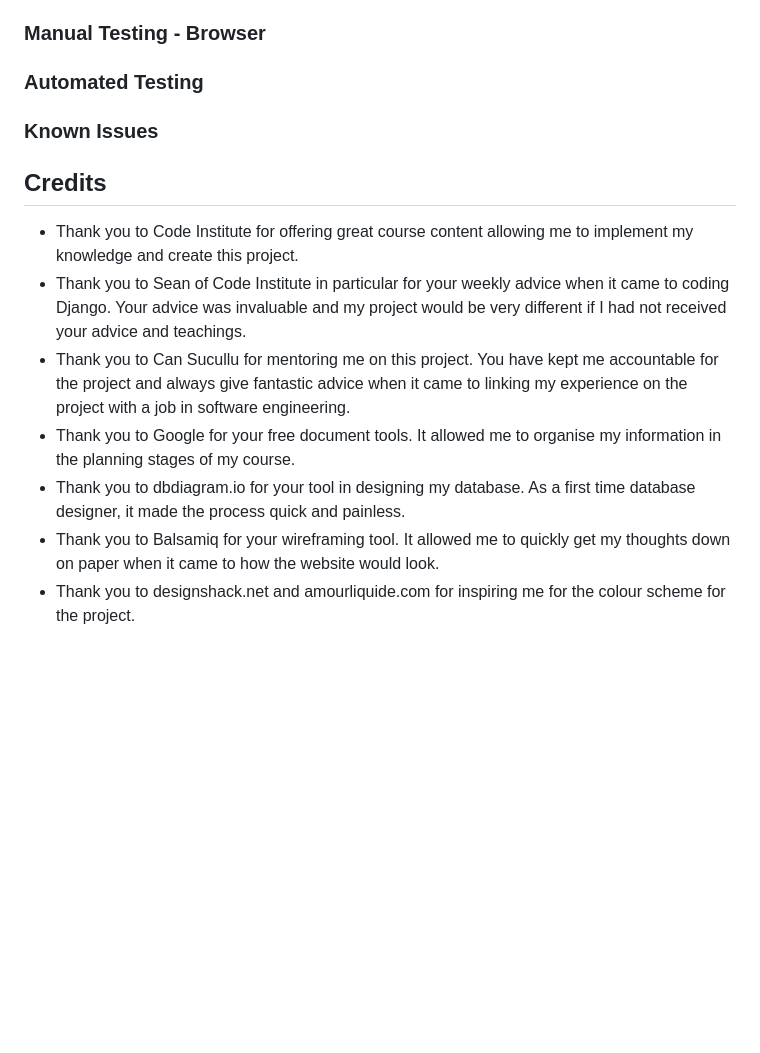
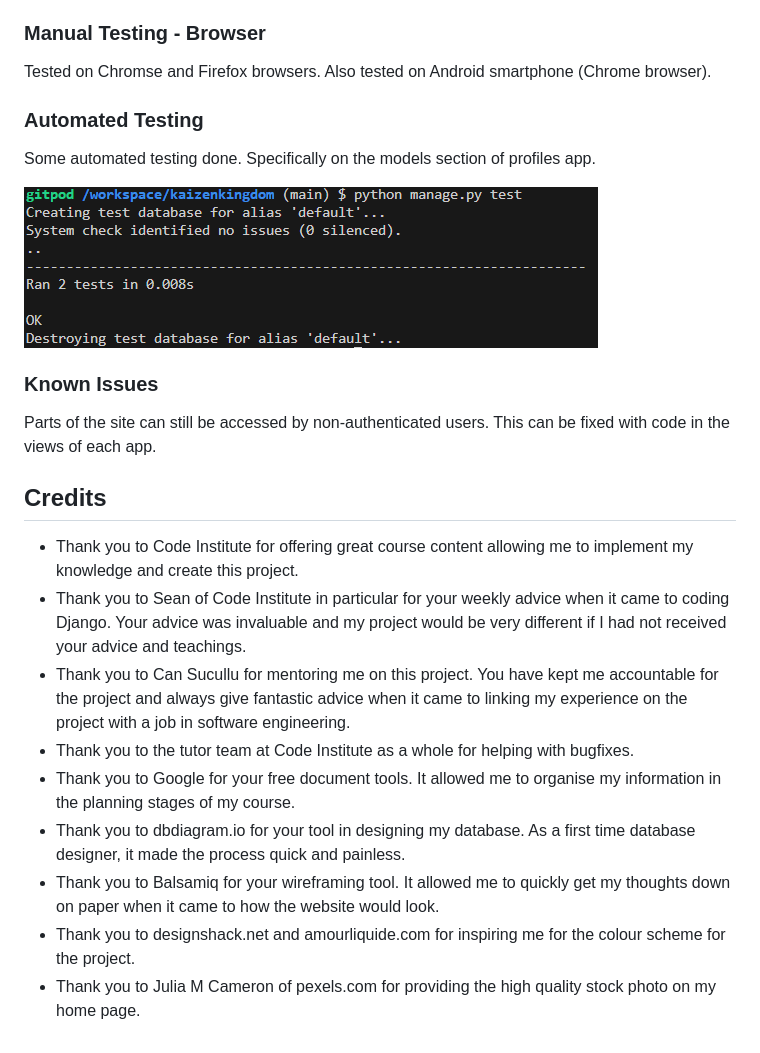
Before and after one commit to PVieira04/kaizenkingdom, a Markdown page: README.md, the part around the change printed below. GitHub-like rendering; pictures changed too: static/images/automated-testing.png (added); blank space fills up the shorter version.

```diff
--- a/README.md
+++ b/README.md
@@ -323,18 +336,26 @@ For the manual testing, I pretended to be a teacher and I attempted to use the s
 
 ### Manual Testing - Browser
 
-
+Tested on Chromse and Firefox browsers. Also tested on Android smartphone (Chrome browser).
 
 ### Automated Testing
 
+Some automated testing done. Specifically on the models section of profiles app.
+
+![Automated Testing](/static/images/automated-testing.png)
+
 ### Known Issues
+
+Parts of the site can still be accessed by non-authenticated users. This can be fixed with code in the views of each app.
 
 ## Credits
 
 - Thank you to Code Institute for offering great course content allowing me to implement my knowledge and create this project.
 - Thank you to Sean of Code Institute in particular for your weekly advice when it came to coding Django. Your advice was invaluable and my project would be very different if I had not received your advice and teachings.
 - Thank you to Can Sucullu for mentoring me on this project. You have kept me accountable for the project and always give fantastic advice when it came to linking my experience on the project with a job in software engineering.
+- Thank you to the tutor team at Code Institute as a whole for helping with bugfixes.
 - Thank you to Google for your free document tools. It allowed me to organise my information in the planning stages of my course.
 - Thank you to dbdiagram.io for your tool in designing my database. As a first time database designer, it made the process quick and painless.
 - Thank you to Balsamiq for your wireframing tool. It allowed me to quickly get my thoughts down on paper when it came to how the website would look.
 - Thank you to designshack.net and amourliquide.com for inspiring me for the colour scheme for the project.
+- Thank you to Julia M Cameron of pexels.com for providing the high quality stock photo on my home page.
```
Also changed, not shown: other parts of README.md (+13 -0 lines), static/images/kanban-board.png (added), static/images/task-planner-account-management.png (added), static/images/task-planner-content-management.png (added).
